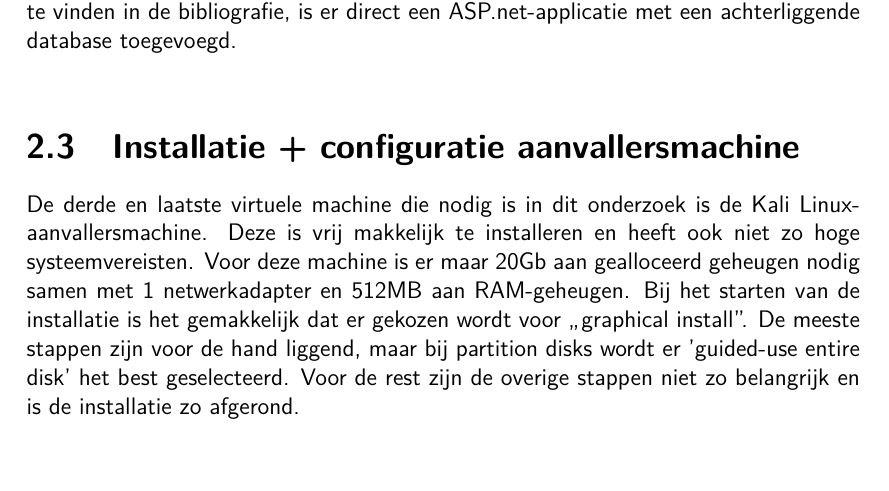
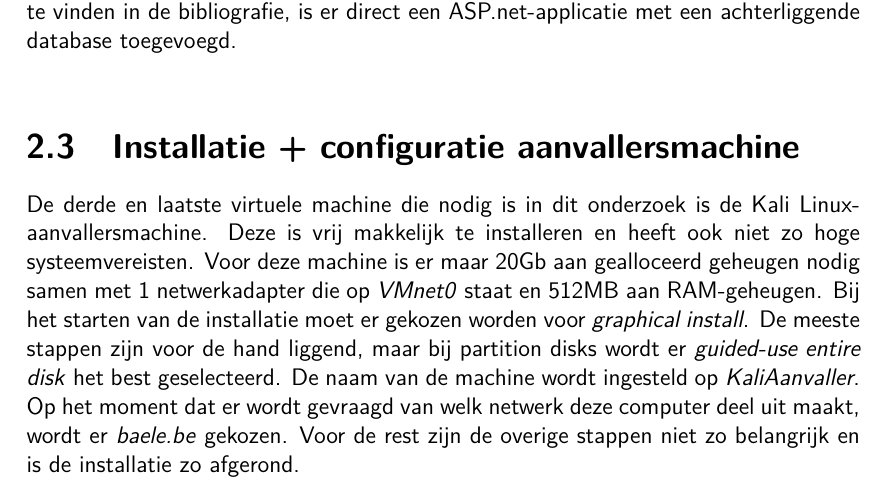
Before and after one commit to Baelemeister/Bachelorproef, a LaTeX document (BPNATHAN/NathanBP.tex): part of page 13 of 36, cut so that both start at the same text. Compiled offline with pdfLaTeX; a missing bibliography style is replaced by a similar one.

Commit message:
Aanpassing Methodologie deel 2

```diff
--- a/BPNATHAN/NathanBP.tex
+++ b/BPNATHAN/NathanBP.tex
@@ -264,7 +264,7 @@ Op deze server is het belangrijk dat de rol \textit{Internet Information Service
 De volgende stap is om een basis ASP.net-applicatie te maken en dit wordt gedaan met de hulp van \cite{Nuckolls2011}. Met behulp van deze persoon zijn tutorial, de link is te vinden in de bibliografie, is er direct een ASP.net-applicatie met een achterliggende database toegevoegd. \newline
 
 \section{Installatie + configuratie aanvallersmachine}
-De derde en laatste virtuele machine die nodig is in dit onderzoek is de Kali Linux-aanvallersmachine. Deze is vrij makkelijk te installeren en heeft ook niet zo hoge systeemvereisten. Voor deze machine is er maar 20Gb aan gealloceerd geheugen nodig samen met 1 netwerkadapter en 512MB aan RAM-geheugen. Bij het starten van de installatie is het gemakkelijk dat er gekozen wordt voor "`graphical install"'. De meeste stappen zijn voor de hand liggend, maar bij partition disks wordt er 'guided-use entire disk' het best geselecteerd. Voor de rest zijn de overige stappen niet zo belangrijk en is de installatie zo afgerond.
+De derde en laatste virtuele machine die nodig is in dit onderzoek is de Kali Linux-aanvallersmachine. Deze is vrij makkelijk te installeren en heeft ook niet zo hoge systeemvereisten. Voor deze machine is er maar 20Gb aan gealloceerd geheugen nodig samen met 1 netwerkadapter die op \textit{VMnet0} staat en 512MB aan RAM-geheugen. Bij het starten van de installatie moet er gekozen worden voor \textit{graphical install}. De meeste stappen zijn voor de hand liggend, maar bij partition disks wordt er \textit{guided-use entire disk} het best geselecteerd. De naam van de machine wordt ingesteld op \textit{KaliAanvaller}. Op het moment dat er wordt gevraagd van welk netwerk deze computer deel uit maakt, wordt er \textit{baele.be} gekozen. Voor de rest zijn de overige stappen niet zo belangrijk en is de installatie zo afgerond.
 
 %% TODO: de structuur en titel van deze hoofdstukken hangen af van je
 % eigen onderzoek. Elke fase in je onderzoek kan een eigen hoofdstuk krijgen. Kies telkens een gepaste titel. ``Corpus'' is *GEEN* gepaste titel
```
Also changed, not shown: BPNATHAN/NathanBP.pdf, 1 other file.
